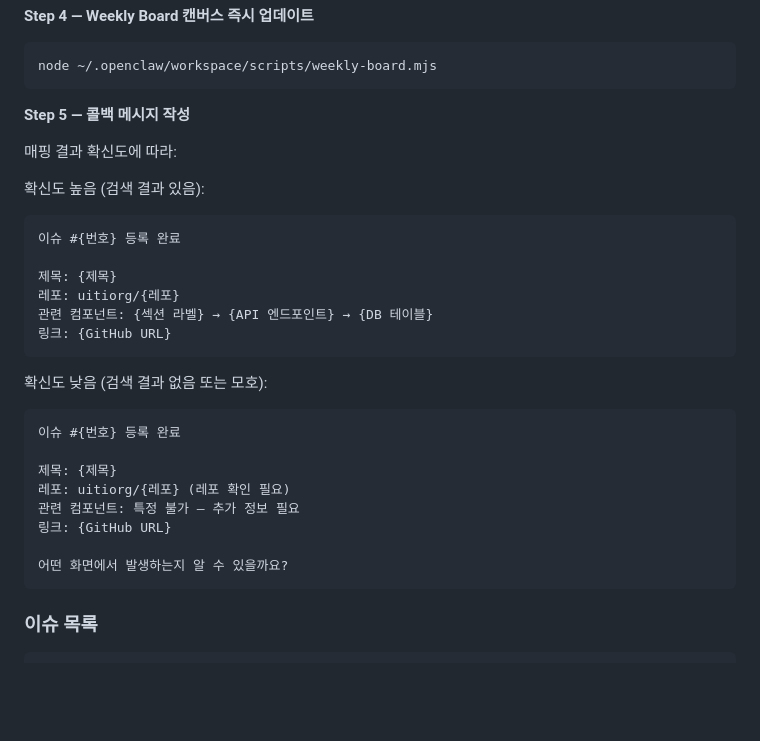
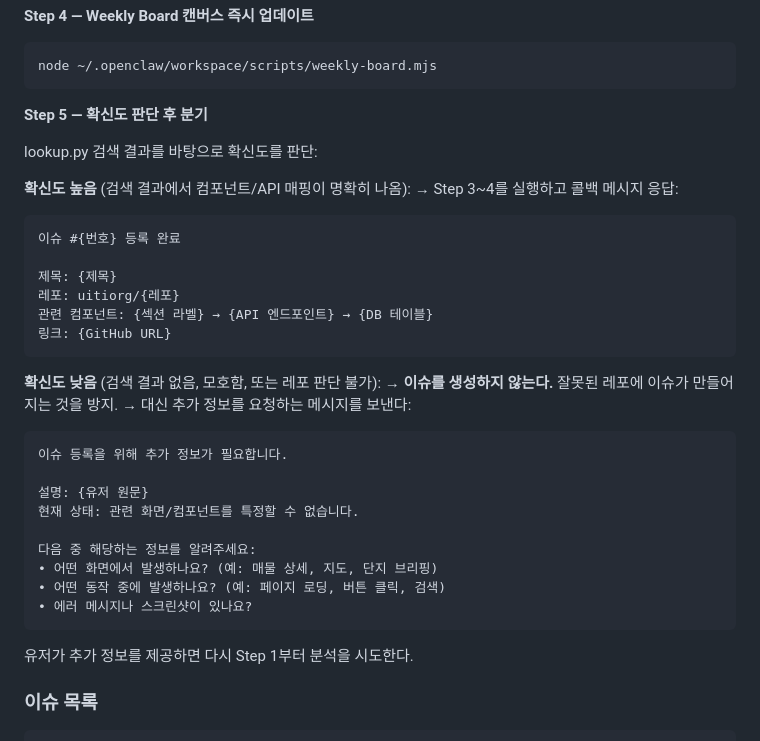
Before and after one commit to uitiorg/bootalk-openclaw, a Markdown page: skills/bootalk-issues/SKILL.md, the part around the change. Rendered like a GitHub page; blank space fills up the shorter version.

Commit message:
fix: defer issue creation when analysis confidence is low
Prevents creating issues on wrong repo when user description
is insufficient. Bot asks for more details instead.

Co-Authored-By: Claude Opus 4.6 (1M context) <noreply@anthropic.com>

````diff
--- a/skills/bootalk-issues/SKILL.md
+++ b/skills/bootalk-issues/SKILL.md
@@ -110,11 +110,12 @@ ISSUE_EOF
 node ~/.openclaw/workspace/scripts/weekly-board.mjs
 ```
 
-**Step 5 — 콜백 메시지 작성**
+**Step 5 — 확신도 판단 후 분기**
 
-매핑 결과 확신도에 따라:
+lookup.py 검색 결과를 바탕으로 확신도를 판단:
 
-확신도 높음 (검색 결과 있음):
+**확신도 높음** (검색 결과에서 컴포넌트/API 매핑이 명확히 나옴):
+→ Step 3~4를 실행하고 콜백 메시지 응답:
 ```
 이슈 #{번호} 등록 완료
 
@@ -124,17 +125,21 @@ node ~/.openclaw/workspace/scripts/weekly-board.mjs
 링크: {GitHub URL}
 ```
 
-확신도 낮음 (검색 결과 없음 또는 모호):
+**확신도 낮음** (검색 결과 없음, 모호함, 또는 레포 판단 불가):
+→ **이슈를 생성하지 않는다.** 잘못된 레포에 이슈가 만들어지는 것을 방지.
+→ 대신 추가 정보를 요청하는 메시지를 보낸다:
 ```
-이슈 #{번호} 등록 완료
+이슈 등록을 위해 추가 정보가 필요합니다.
 
-제목: {제목}
-레포: uitiorg/{레포} (레포 확인 필요)
-관련 컴포넌트: 특정 불가 — 추가 정보 필요
-링크: {GitHub URL}
+설명: {유저 원문}
+현재 상태: 관련 화면/컴포넌트를 특정할 수 없습니다.
 
-어떤 화면에서 발생하는지 알 수 있을까요?
+다음 중 해당하는 정보를 알려주세요:
+• 어떤 화면에서 발생하나요? (예: 매물 상세, 지도, 단지 브리핑)
+• 어떤 동작 중에 발생하나요? (예: 페이지 로딩, 버튼 클릭, 검색)
+• 에러 메시지나 스크린샷이 있나요?
 ```
+유저가 추가 정보를 제공하면 다시 Step 1부터 분석을 시도한다.
 
 ### 이슈 목록
 
````
